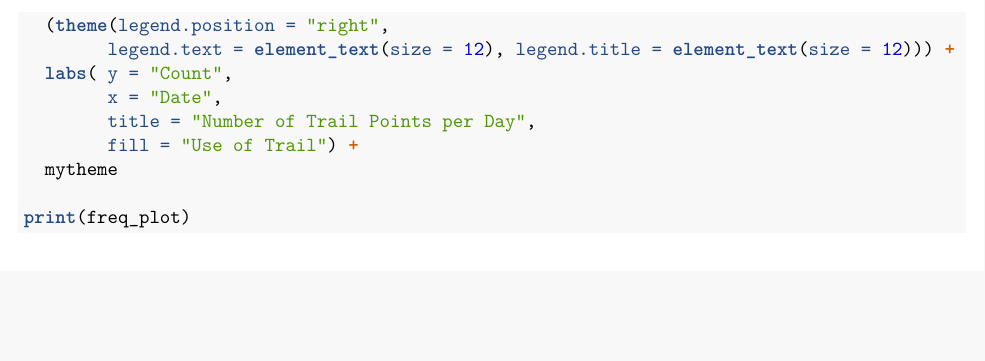
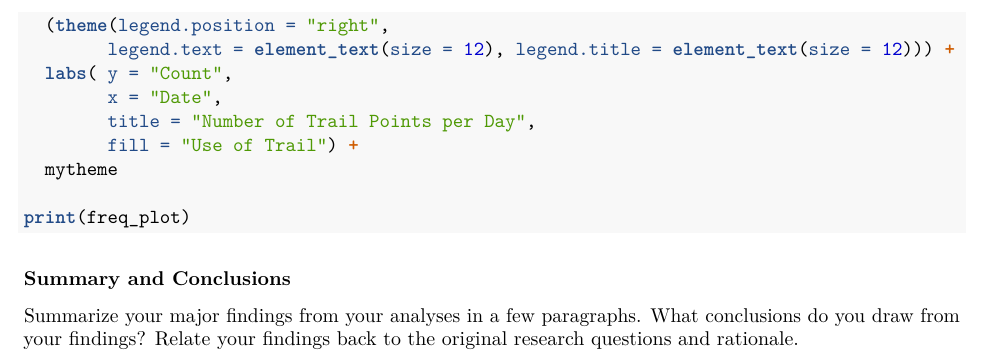
Before and after one commit to kmk85/HarriganKrejsa_ENV872_EDA_FinalProject, an R Markdown document (draft_writing.Rmd): part of page 4 of 4, cut so that both start at the same text, the shorter picture padded with empty space. Rendered offline with R 4.5, knitr and Pandoc, then LaTeX, with nearby package versions; the code chunks are not run, so their results and figures are left out.

Commit message:
Added summary/conclusion description

````diff
--- a/draft_writing.Rmd
+++ b/draft_writing.Rmd
@@ -130,3 +130,8 @@ freq_plot <- ggplot(tracklogs, aes(x=date, fill = use_cha)) +
 print(freq_plot)
 
 ```
+
+
+
+### Summary and Conclusions
+Summarize your major findings from your analyses in a few paragraphs. What conclusions do you draw from your findings? Relate your findings back to the original research questions and rationale.
````
